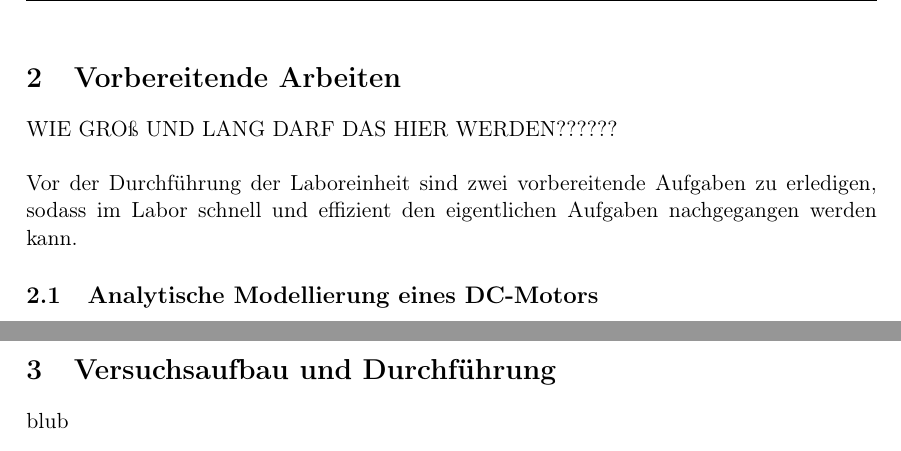
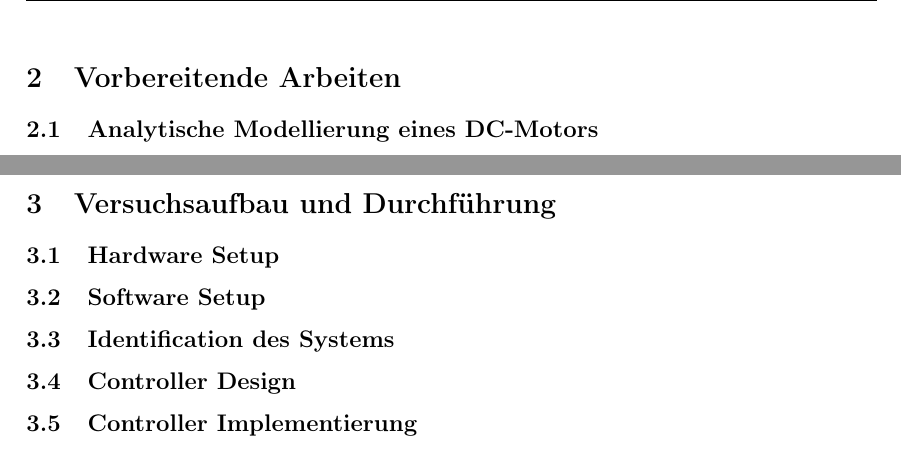
Before and after one commit to gs0232/Control_Engineering_DC_Motor, a LaTeX document (Lab_DC/LAB_DC.tex, which reads Lab_DC/sections/2-preparation.tex, Lab_DC/sections/3-execution.tex): two parts of pages 4 and 7 of 14, joined at a grey line, cut so that both start at the same text. Compiled offline with pdfLaTeX.

Commit message:
Rechtschreibfehler usw. Überschriften Versuchsaufbau und Durchführung

```diff
--- a/Lab_DC/sections/2-preparation.tex
+++ b/Lab_DC/sections/2-preparation.tex
@@ -1,8 +1,4 @@
 \section{Vorbereitende Arbeiten}
-WIE GROß UND LANG DARF DAS HIER WERDEN??????
-\newline
-
-Vor der Durchführung der Laboreinheit sind zwei vorbereitende Aufgaben zu erledigen, sodass im Labor schnell und effizient den eigentlichen Aufgaben nachgegangen werden kann.
 \subsection{Analytische Modellierung eines DC-Motors}
 \subsubsection{Bestimmung der Übertragungsfunktionen}
 Die erste Aufgabe besteht darin, zwei Übertragungsfunktionen eines typischen DC-Motors an Hand eines White Box Modellings zu bestimmen.
--- a/Lab_DC/sections/3-execution.tex
+++ b/Lab_DC/sections/3-execution.tex
@@ -1,3 +1,6 @@
 \section{Versuchsaufbau und Durchführung}
-
-blub
+\subsection{Hardware Setup}
+\subsection{Software Setup}
+\subsection{Identification des Systems}
+\subsection{Controller Design}
+\subsection{Controller Implementierung}
```
Also changed, not shown: Lab_DC/LAB_DC.pdf, Lab_DC/sections/2-preparation.tex (8 more changed lines), 8 other files.
